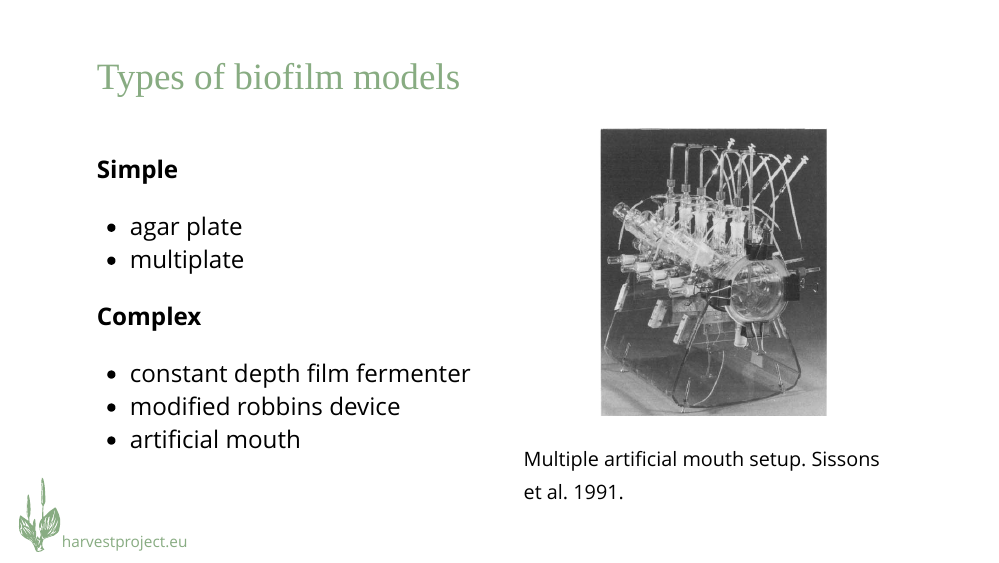
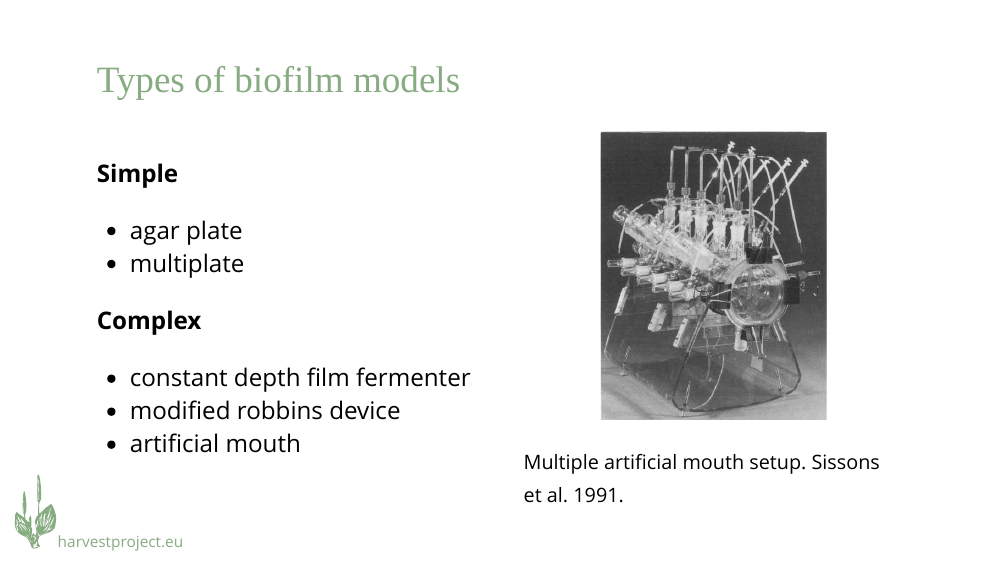
Before and after one commit to bbartholdy/capa2021-pres, an R Markdown document (CAPA-pres.Rmd): page 8 of 26. Rendered offline with R 4.5, knitr and Pandoc, with nearby package versions; the slides are laid out offline by our stand-in for remark.js, each with all of its steps uncovered, in fonts that may differ from those the slides ask for, and without slide numbers, shadows or browser add-ons; code that draws random numbers runs with fixed seeds of ours; some code elsewhere in the file could not run offline.

Commit message:
add harvest logo to footer

```diff
--- a/CAPA-pres.Rmd
+++ b/CAPA-pres.Rmd
@@ -130,6 +126,7 @@ treatments (caries, periodontitis, etc.)
 Lack of interest from dental research since then
 
 ---
+class: middle
 
 ## Types of biofilm models
 
--- a/assets/css/harvest.css
+++ b/assets/css/harvest.css
@@ -79,7 +79,7 @@ blockquote {
   border-bottom: 1px solid #88ac82;
 }
 .remark-slide-content {
-  background-image: url(../img/plantagonewtinygreen.svg) !important;
+  /*background-image: url(../img/plantagonewtinygreen.svg);*/
   background-position: 2% 98%;
   background-size: 50px;
   font-size: 22pt;
@@ -116,10 +116,15 @@ div.footer {
     height: 25px;
     width: 20%;
 }
+div.footer img {
+    position: absolute;
+    bottom: 6px;
+    left: 18px;
+}
 div.footer span {
     font-size: 14pt;
     color: #88ac82;
     position: absolute;
-    left: 75px;
+    left: 70px;
     bottom: 2px;
 }
```
Also changed, not shown: CAPA-pres.html, CAPA-pres_files/figure-html/sample-counts-boxplot-1.png, assets/img/counts_boxplot.png, CAPA-pres.Rmd (13 more changed lines), 6 other files.
